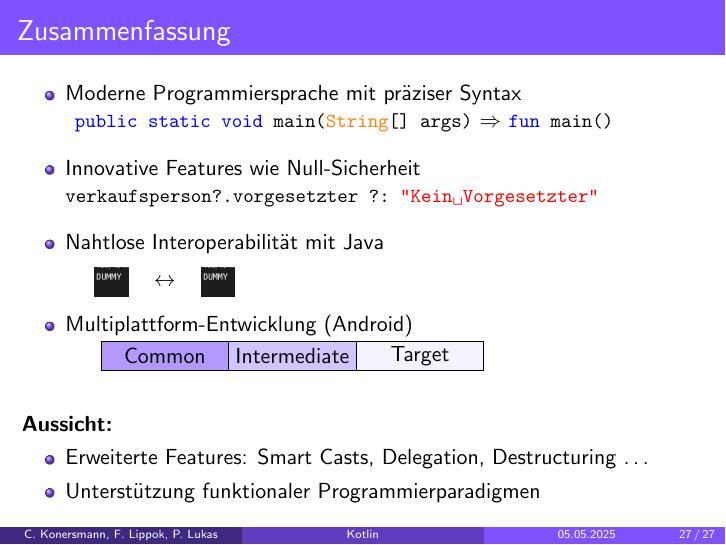
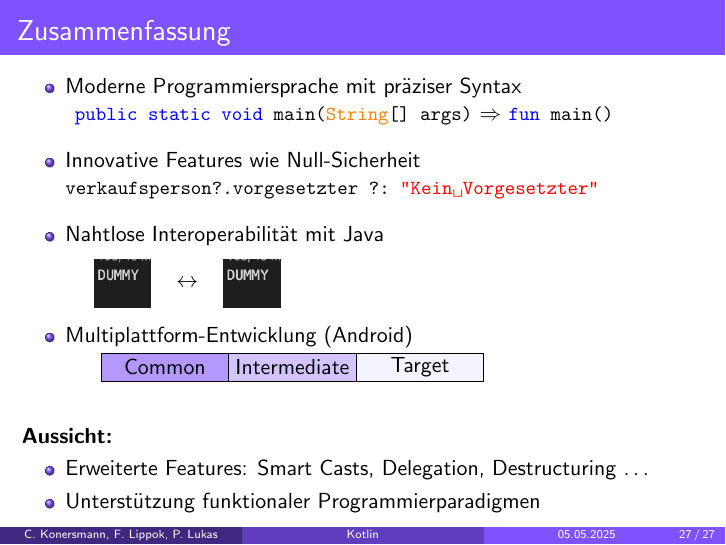
Before and after one commit to FinnPL/Introduction-to-Kotlin, LaTeX slides (presentation/presentation.tex): page 96 of 96. Compiled offline with pdfLaTeX.

Commit message:
Zusammenfassung v4

```diff
--- a/presentation/presentation.tex
+++ b/presentation/presentation.tex
@@ -825,13 +825,14 @@ new Fiber<Void>(() -> {
     \item Nahtlose Interoperabilität mit Java \\
       \vspace{0.5em}
       \hspace{1em}
-        \adjustbox{valign=c}{\includegraphics[height=3ex]{Java Logo.png}}
+      \adjustbox{valign=c}{\includegraphics[height=5ex]{Java Logo.png}}
       \hspace{0.5em}
       \adjustbox{valign=c}{$\leftrightarrow$}
       \hspace{0.5em}
-        \adjustbox{valign=c}{\includegraphics[height=3ex]{Kotlin Full Color Logo Mark RGB.png}}
+      \adjustbox{valign=c}{\includegraphics[height=5ex]{Kotlin Full Color Logo Mark RGB.png}}
       \vspace{0.5em}
-    \item Multiplattform-Entwicklung (Android) \adjustbox{valign=B}{ \begin{tikzpicture}
+    \item Multiplattform-Entwicklung (Android)
+      \adjustbox{valign=B}{ \begin{tikzpicture}
       \fill[white] (0,0) rectangle +(0.1,0.1);
       \draw[fill = white] (20,0) rectangle +(0.1,0.1);
       \draw[fill = basecolor!60] (0.5,0.25) rectangle +(2.25,0.5) node[midway] {Common};
```
Lines whose indentation alone changed are shown as unchanged.
